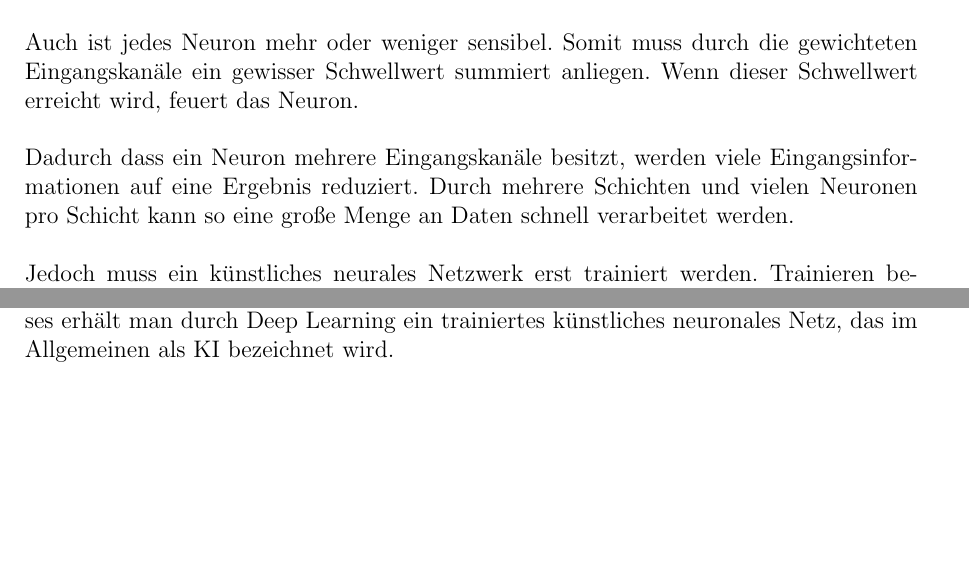
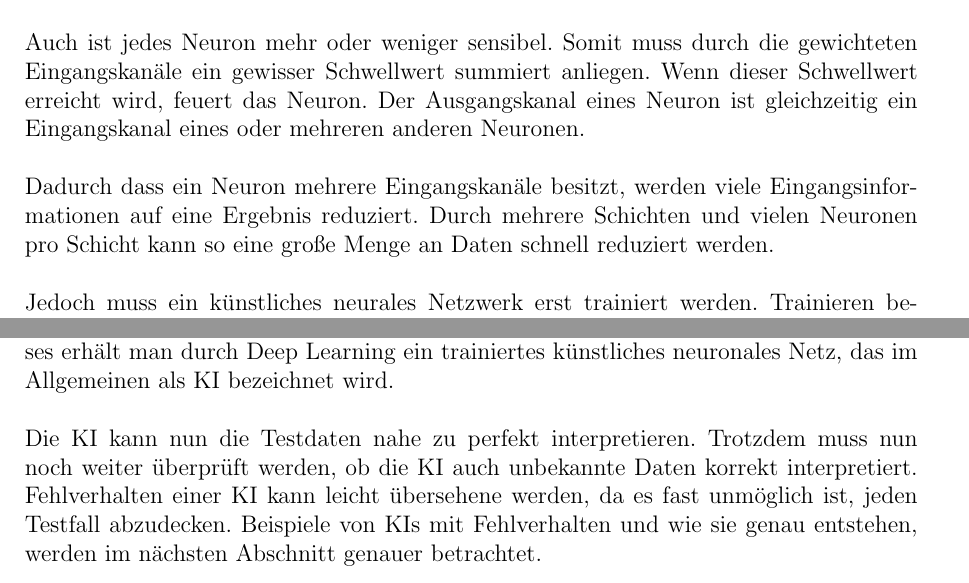
Before and after one commit to Moedav/ki-bias-seminararbeit, a LaTeX thesis (thesis.tex): two parts of pages 7 and 9 of 18, joined at a grey line, cut so that both start at the same text, the shorter picture padded with empty space. Compiled offline with pdfLaTeX.

Commit message:
Übergang von Grundlagen zu BIAS-Erklärung
Übergang von Grundlagen zu BIASErklärung hinzugefügt

```diff
--- a/thesis.tex
+++ b/thesis.tex
@@ -267,4 +267,3 @@ Ein künstliches neuronales Netzwerk besteht aus künstlichen Neuronen.\\
 	\end{center}
 \end{figure}
 % https://de.wikipedia.org/wiki/K%C3%BCnstliches_Neuron#/media/Datei:ArtificialNeuronModel_deutsch.png
-Ein Neuron besitzt mehrere Eingangskanäle und einen Ausgangskanal, das sind die Verbindungen bzw. Synapsen. Wenn das Neuron über die Eingangskanäle genügend stimuliert wird, feuert das Neuron ein Signal an den Ausgangskanal. Im Gehirn sind einige Eingangskanäle wichtiger als andere, in der Informatik wird dies mit Gewichtungen gelöst.
@@ -271,7 +277,16 @@ Ein Neuron besitzt mehrere Eingangskanäle und einen Ausgangskanal, das sind die
+an den Ausgangskanal. Im Gehirn sind einige Eingangskanäle wichtiger als andere, in der Informatik wird dies mit Gewichtungen gelöst.
 \\\\
-Auch ist jedes Neuron mehr oder weniger sensibel. Somit muss durch die gewichteten Eingangskanäle ein gewisser Schwellwert summiert anliegen. Wenn dieser Schwellwert erreicht wird, feuert das Neuron.
+Auch ist jedes Neuron mehr oder weniger sensibel. Somit muss durch die gewichteten Eingangskanäle
+% Übertragungsfunktion
+ein gewisser Schwellwert summiert anliegen.
+% Netzeingabe
+Wenn dieser Schwellwert
+% Aktivierungsfunktion
+erreicht wird, feuert das Neuron.
+% Aktivierung
+Der Ausgangskanal eines Neuron ist gleichzeitig ein Eingangskanal eines oder mehreren anderen Neuronen.
 \\\\
-Dadurch dass ein Neuron mehrere Eingangskanäle besitzt, werden viele Eingangsinformationen auf eine Ergebnis reduziert. Durch mehrere Schichten und vielen Neuronen pro Schicht kann so eine große Menge an Daten schnell verarbeitet werden.
+Dadurch dass ein Neuron mehrere Eingangskanäle besitzt, werden viele Eingangsinformationen auf eine Ergebnis reduziert. Durch mehrere Schichten und vielen Neuronen pro Schicht kann so eine große Menge an Daten schnell reduziert werden.
 \\\\
 Jedoch muss ein künstliches neurales Netzwerk erst trainiert werden. Trainieren bedeutet hier das Einstellen der Gewichtungen von Verbindungen und Schwellwerte der Neuronen für eine spezielle Aufgabe. Diesen Prozess nennt man Deep Learning eine Form von Machine Learning.
 
@@ -298,6 +313,8 @@ Neuronale Netze sind für Menschen ab einer gewissen Größe nicht mehr nachvoll
 Um eine Aufgabe, wie 'Gesicht in Bild erkennen', zu trainieren, wird nicht nur ein Netz mit Zufallswerten und Verbindungen generiert sondern tausende. Alle werden mit den gleichen Testdaten geprüft und für jedes Netz ein Mittelwert über die Korrektheit der Antworten erstellt. Da alle Netze Initial mit Zufallswerten belegt sind, haben die meisten Netze eine Erfolgsrate von ca. 50 Prozent. Die Netze mit den höchsten Erfolgsraten, mit beispielsweise mehr als 55 Prozent, werden behalten, der Rest wird verworfen. Die erfolgreichsten Netze werden mehrfach kopiert und bei jedem Kopiervorgang individuell leicht verändert und erneut getestet. Die Besten werden wieder genommen und leicht modifiziert kopiert und schlechteren verworfen.
 \\\\
 Nach einer gewissen Anzahl an Iterationen entscheidet das Netz nicht mehr willkürlich, sondern scheint intelligent die Aufgabe zu lösen. Dieser Iterationsschritt kann unendlich oft laufen, jedoch empfiehl es sich, je nach Anwendungsfall, ab einer gewissen Erfolgsrate das Training zu beenden oder neue Testdaten zu verwenden. Als Ergebnis des Prozesses erhält man durch Deep Learning ein trainiertes künstliches neuronales Netz, das im Allgemeinen als KI bezeichnet wird.
+\\\\
+Die KI kann nun die Testdaten nahe zu perfekt interpretieren. Trotzdem muss nun noch weiter überprüft werden, ob die KI auch unbekannte Daten korrekt interpretiert. Fehlverhalten einer KI kann leicht übersehene werden, da es fast unmöglich ist, jeden Testfall abzudecken. Beispiele von KIs mit Fehlverhalten und wie sie genau entstehen, werden im nächsten Abschnitt genauer betrachtet.
 
 
 \chapter{Problemstellung Fehlverhalten von künstlichen neuronalen Netzen}
```
Also changed, not shown: thesis.pdf, thesis.tex (7 more changed lines).
